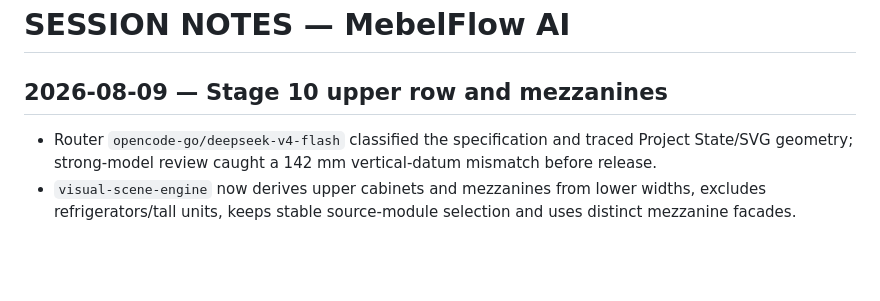
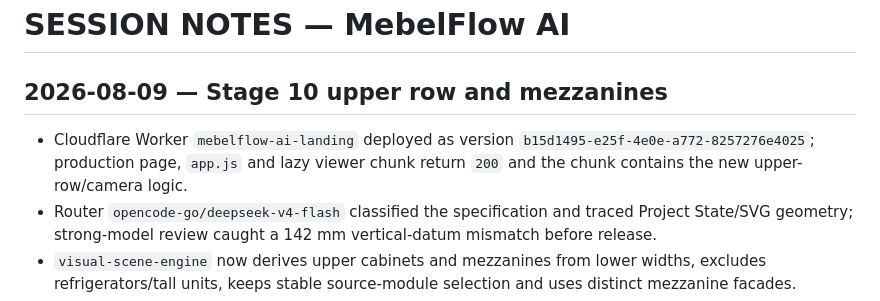
Before and after one commit to Murkin1980/mebelflow-ai, a Markdown page: SESSION_NOTES.md, the part around the change. GitHub-like rendering; blank space fills up the shorter version.

Commit message:
docs: record upper row deployment

```diff
--- a/SESSION_NOTES.md
+++ b/SESSION_NOTES.md
@@ -2,6 +2,7 @@
 
 ## 2026-08-09 — Stage 10 upper row and mezzanines
 
+- Cloudflare Worker `mebelflow-ai-landing` deployed as version `b15d1495-e25f-4e0e-a772-8257276e4025`; production page, `app.js` and lazy viewer chunk return `200` and the chunk contains the new upper-row/camera logic.
 - Router `opencode-go/deepseek-v4-flash` classified the specification and traced Project State/SVG geometry; strong-model review caught a 142 mm vertical-datum mismatch before release.
 - `visual-scene-engine` now derives upper cabinets and mezzanines from lower widths, excludes refrigerators/tall units, keeps stable source-module selection and uses distinct mezzanine facades.
 - Upper-row placement follows the visible countertop top plus apron height, matching the existing SVG scene while Layout Engine remains the authority for available-height validation.
```
